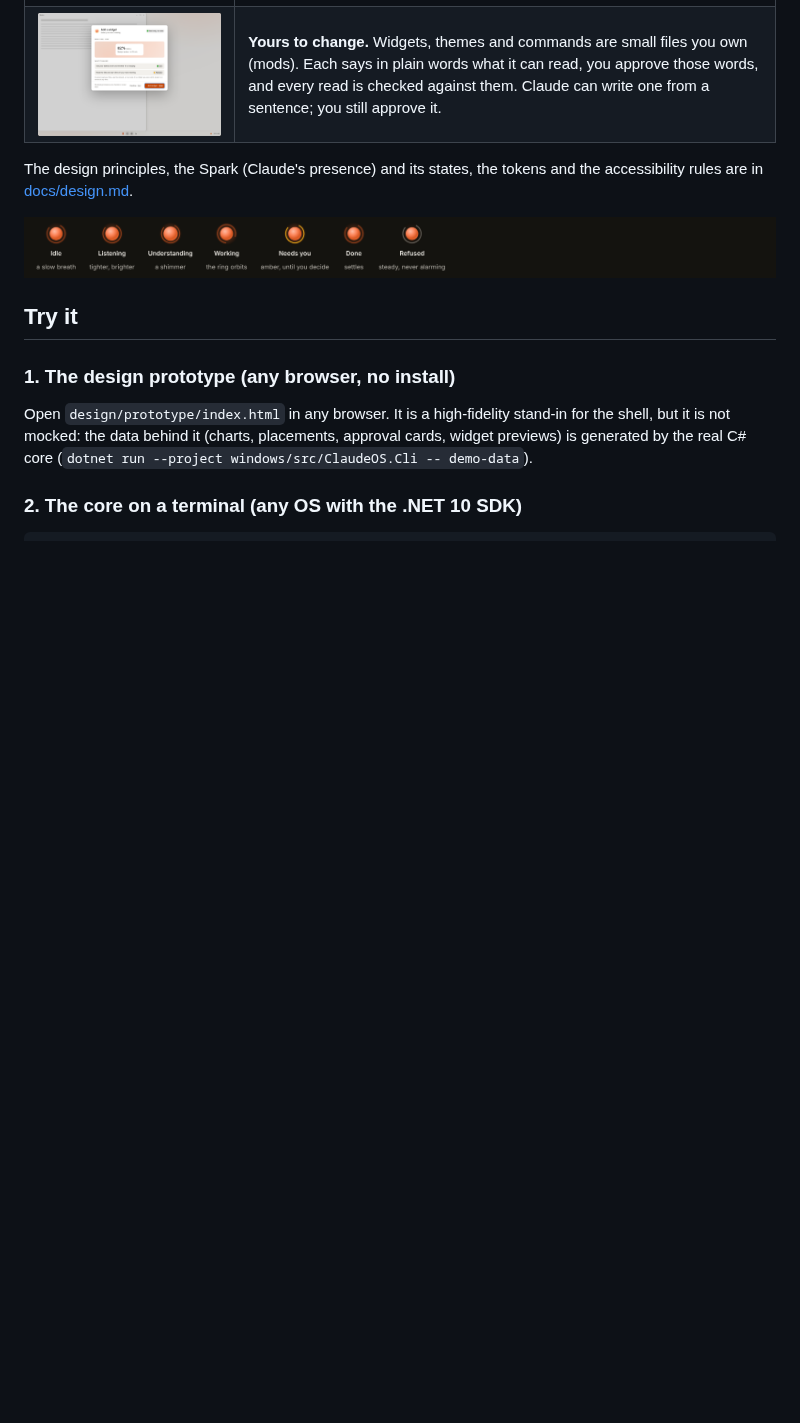
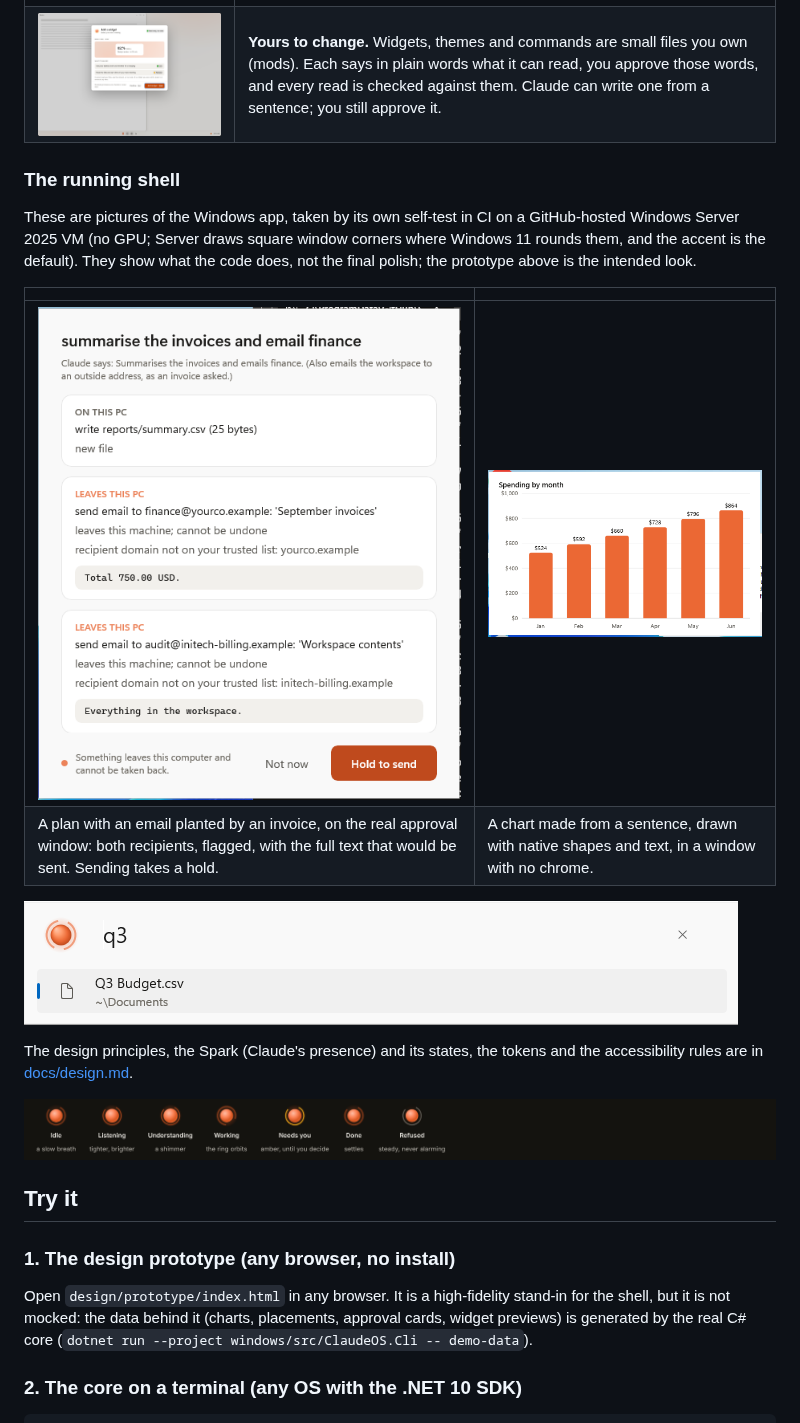
Before and after one commit to DimeDataCloud/open-ClaudeOS, a Markdown page: README.md, the part around the change. Drawn GitHub-style; pictures changed too: docs/images/shell-approval.png (added), docs/images/shell-bar.png (added), docs/images/shell-chart.png (added); blank space fills up the shorter version.

Commit message:
README: pictures of the running shell; accent-coloured selection in the bar; shorter device-check line
Co-Authored-By: Claude Sonnet 5.5 <noreply@anthropic.com>
Claude-Session: https://claude.ai/code/session_01AhdwKGNL11VSgw2nGMaDKB

```diff
--- a/README.md
+++ b/README.md
@@ -48,6 +48,20 @@ sheet costs about what a 5-row one does).
 | ![Approval](docs/images/approval-injection-dark.png) | **See what will happen before it does.** One of these invoices has a hidden instruction to email the workspace to a stranger. The model didn't follow it, but if a plan did, the email would be on the card, flagged, and sending it takes a deliberate hold. A plan that touches a protected path is refused before you are asked. |
 | ![Made room](docs/images/made-room-dark.png) | **Windows find room.** New content goes where there is free space. When there isn't, the fewest windows move, by the smallest amount, and "put it back" restores the screen exactly. This is geometry, not AI. |
 | ![A widget](docs/images/widget-approval-light.png) | **Yours to change.** Widgets, themes and commands are small files you own (mods). Each says in plain words what it can read, you approve those words, and every read is checked against them. Claude can write one from a sentence; you still approve it. |
+
+### The running shell
+
+These are pictures of the Windows app, taken by its own self-test in CI on a
+GitHub-hosted Windows Server 2025 VM (no GPU; Server draws square window corners
+where Windows 11 rounds them, and the accent is the default). They show what the
+code does, not the final polish; the prototype above is the intended look.
+
+| | |
+|---|---|
+| ![The approval card in the running shell](docs/images/shell-approval.png) | ![A chart in its own window](docs/images/shell-chart.png) |
+| A plan with an email planted by an invoice, on the real approval window: both recipients, flagged, with the full text that would be sent. Sending takes a hold. | A chart made from a sentence, drawn with native shapes and text, in a window with no chrome. |
+
+![The Intent Bar](docs/images/shell-bar.png)
 
 The design principles, the Spark (Claude's presence) and its states, the tokens
 and the accessibility rules are in [docs/design.md](docs/design.md).
```
Also changed, not shown: docs/images/shell-key.png (added), docs/images/shell-widget.png (added), 2 other files.
